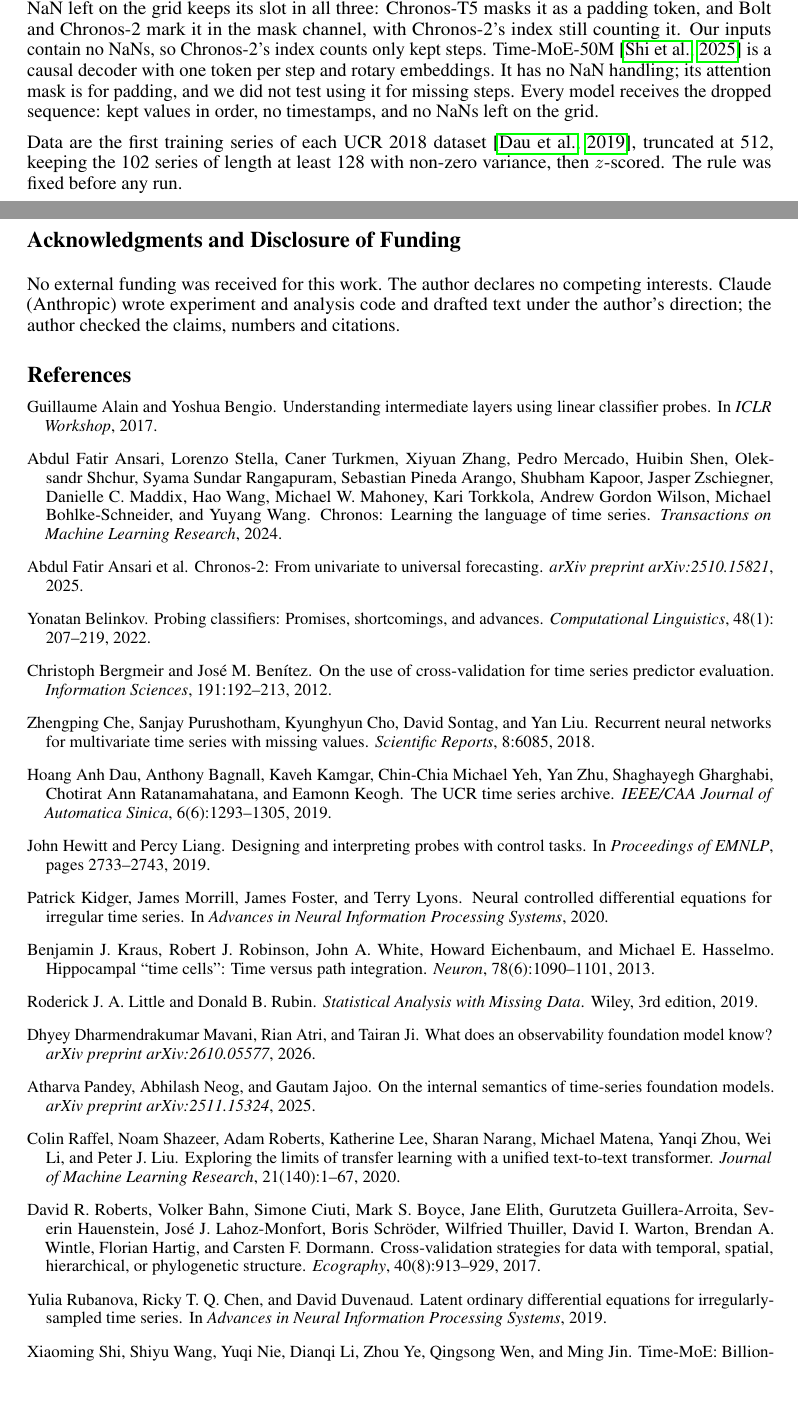
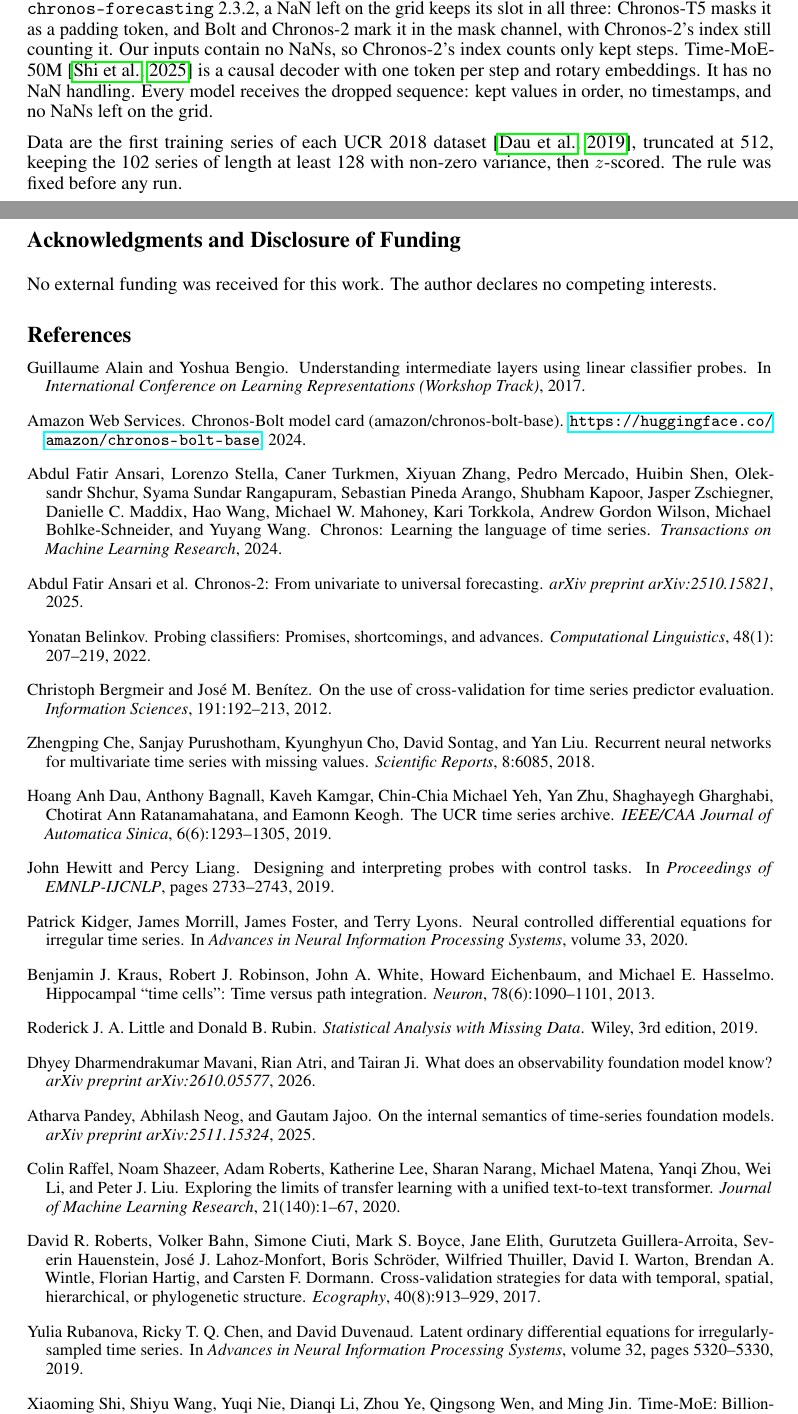
Before and after one commit to AIpsychonaut/neurips-fmts-2026, a LaTeX paper (paper_cr/camera_ready.tex, which reads paper_cr/refs.bib): two parts of pages 2 and 5 of 13, joined at a grey line, cut so that both start at the same text, the shorter picture padded with empty space. Compiled offline with pdfLaTeX.

Commit message:
Camera-ready: verified references, cite Chronos-Bolt, acknowledgments without LLM note
Co-Authored-By: Claude Opus 5.5 <noreply@anthropic.com>

```diff
--- a/paper_cr/camera_ready.tex
+++ b/paper_cr/camera_ready.tex
@@ -5,7 +5,6 @@
 
 \usepackage[utf8]{inputenc}
 \usepackage[T1]{fontenc}
-\usepackage{courier}
 \usepackage{hyperref}
 \usepackage{url}
 \usepackage{booktabs}
@@ -84,7 +83,7 @@ Chronos-2~\citep{ansari2025chronos2} is an encoder over the same patches; each s
 In \texttt{chronos-forecasting}~2.3.2, a NaN left on the grid keeps its slot in all three: Chronos-T5 masks it as a padding token, and Bolt and Chronos-2 mark it in the mask channel, with Chronos-2's index still counting it.
 Our inputs contain no NaNs, so Chronos-2's index counts only kept steps.
 Time-MoE-50M~\citep{shi2025timemoe} is a causal decoder with one token per step and rotary embeddings.
-It has no NaN handling; its attention mask is for padding, and we did not test using it for missing steps.
+It has no NaN handling.
 Every model receives the dropped sequence: kept values in order, no timestamps, and no NaNs left on the grid.
 
 Data are the first training series of each UCR 2018 dataset~\citep{dau2019ucr}, truncated at 512, keeping the 102 series of length at least 128 with non-zero variance, then $z$-scored.
@@ -247,7 +245,6 @@ Code and per-series results: \url{https://github.com/AIpsychonaut/neurips-fmts-2
 \begin{ack}
 No external funding was received for this work.
 The author declares no competing interests.
-Claude (Anthropic) wrote experiment and analysis code and drafted text under the author's direction; the author checked the claims, numbers and citations.
 \end{ack}
 
 {\small
--- a/paper_cr/refs.bib
+++ b/paper_cr/refs.bib
@@ -90,14 +90,14 @@
 @inproceedings{alain2017understanding,
   title={Understanding Intermediate Layers using Linear Classifier Probes},
   author={Alain, Guillaume and Bengio, Yoshua},
-  booktitle={ICLR Workshop},
+  booktitle={International Conference on Learning Representations (Workshop Track)},
   year={2017}
 }
 
 @inproceedings{hewitt2019control,
   title={Designing and Interpreting Probes with Control Tasks},
   author={Hewitt, John and Liang, Percy},
-  booktitle={Proceedings of EMNLP},
+  booktitle={Proceedings of EMNLP-IJCNLP},
   pages={2733--2743},
   year={2019}
 }
@@ -160,6 +160,8 @@
   title={Latent Ordinary Differential Equations for Irregularly-Sampled Time Series},
   author={Rubanova, Yulia and Chen, Ricky T. Q. and Duvenaud, David},
   booktitle={Advances in Neural Information Processing Systems},
+  volume={32},
+  pages={5320--5330},
   year={2019}
 }
 
@@ -167,6 +169,7 @@
   title={Neural Controlled Differential Equations for Irregular Time Series},
   author={Kidger, Patrick and Morrill, James and Foster, James and Lyons, Terry},
   booktitle={Advances in Neural Information Processing Systems},
+  volume={33},
   year={2020}
 }
 
```
Also changed, not shown: paper_cr/camera_ready.pdf, paper_cr/camera_ready.tex (5 more changed lines), paper_cr/refs.bib (2 more changed lines).
